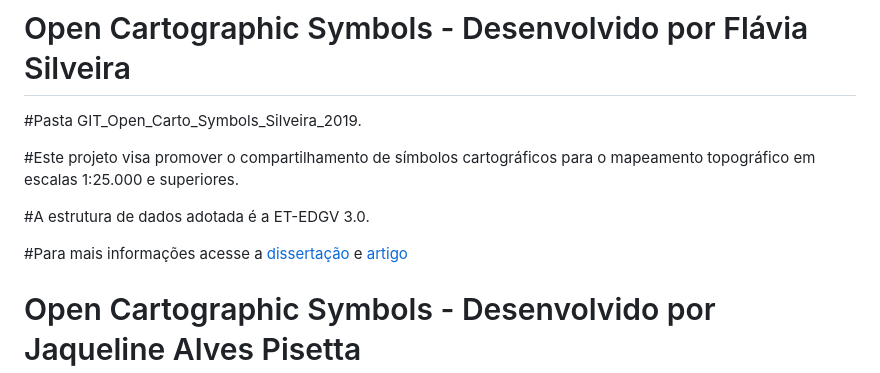
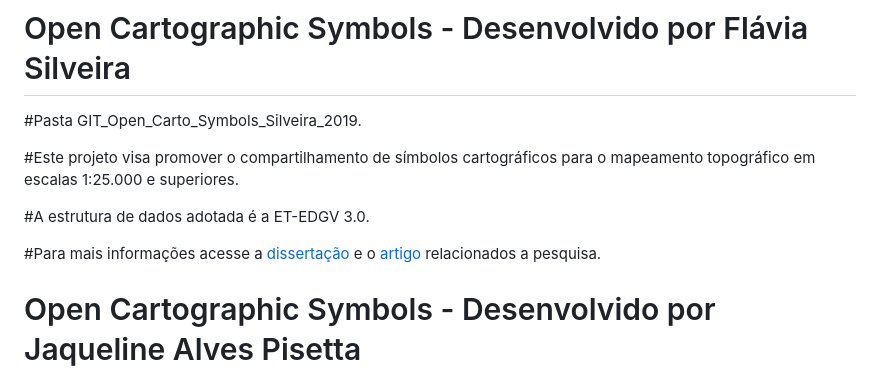
Before and after one commit to LabgeolivreUFPR/Open_Carto_Symbols, a Markdown page: README.md, the part around the change. GitHub-like rendering.

```diff
--- a/README.md
+++ b/README.md
@@ -16,7 +16,7 @@
 
 #A estrutura de dados adotada é a ET-EDGV 3.0.
 
-#Para mais informações acesse a [dissertação](https://acervodigital.ufpr.br/handle/1884/65793) e [artigo](https://seer.ufu.br/index.php/revistabrasileiracartografia/article/view/57110)
+#Para mais informações acesse a [dissertação](https://acervodigital.ufpr.br/handle/1884/65793) e o [artigo](https://seer.ufu.br/index.php/revistabrasileiracartografia/article/view/57110) relacionados a pesquisa.
 
 # Open Cartographic Symbols - Desenvolvido por Jaqueline Alves Pisetta
 
```
